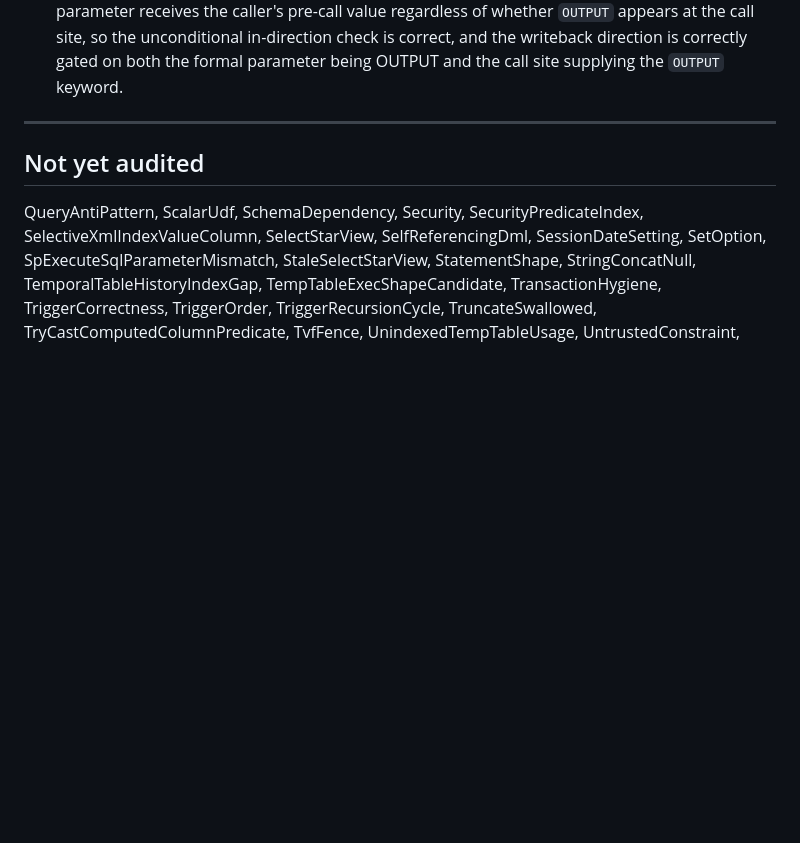
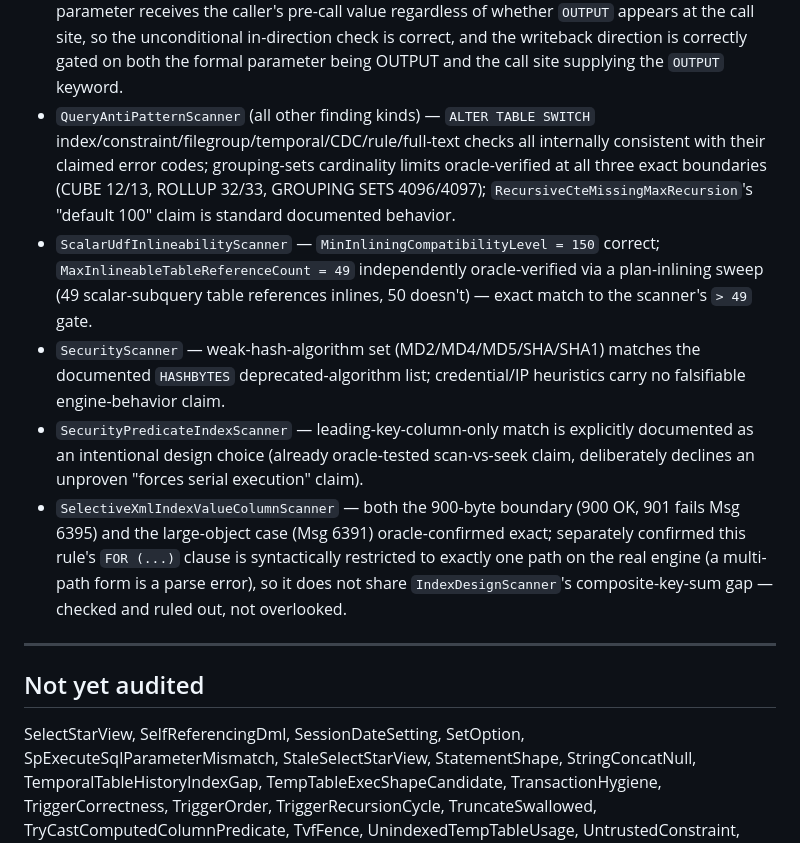
Before and after one commit to bhattumang7/mssql-silentscan, a Markdown page: docs/rule-correctness-audit.md, the part around one of its changes. GitHub-like rendering; blank space fills up the shorter version.

```diff
--- a/docs/rule-correctness-audit.md
+++ b/docs/rule-correctness-audit.md
@@ -619,14 +658,37 @@ statement — is uncontroversial syntax, not a claim needing verification).
   call site, so the unconditional in-direction check is correct, and the
   writeback direction is correctly gated on both the formal parameter being
   OUTPUT and the call site supplying the `OUTPUT` keyword.
+- `QueryAntiPatternScanner` (all other finding kinds) — `ALTER TABLE SWITCH`
+  index/constraint/filegroup/temporal/CDC/rule/full-text checks all
+  internally consistent with their claimed error codes; grouping-sets
+  cardinality limits oracle-verified at all three exact boundaries (CUBE
+  12/13, ROLLUP 32/33, GROUPING SETS 4096/4097); `RecursiveCteMissingMaxRecursion`'s
+  "default 100" claim is standard documented behavior.
+- `ScalarUdfInlineabilityScanner` — `MinInliningCompatibilityLevel = 150`
+  correct; `MaxInlineableTableReferenceCount = 49` independently
+  oracle-verified via a plan-inlining sweep (49 scalar-subquery table
+  references inlines, 50 doesn't) — exact match to the scanner's `> 49`
+  gate.
+- `SecurityScanner` — weak-hash-algorithm set (MD2/MD4/MD5/SHA/SHA1) matches
+  the documented `HASHBYTES` deprecated-algorithm list; credential/IP
+  heuristics carry no falsifiable engine-behavior claim.
+- `SecurityPredicateIndexScanner` — leading-key-column-only match is
+  explicitly documented as an intentional design choice (already
+  oracle-tested scan-vs-seek claim, deliberately declines an unproven
+  "forces serial execution" claim).
+- `SelectiveXmlIndexValueColumnScanner` — both the 900-byte boundary (900
+  OK, 901 fails Msg 6395) and the large-object case (Msg 6391)
+  oracle-confirmed exact; separately confirmed this rule's `FOR (...)`
+  clause is syntactically restricted to exactly one path on the real engine
+  (a multi-path form is a parse error), so it does not share
+  `IndexDesignScanner`'s composite-key-sum gap — checked and ruled out, not
+  overlooked.
 
 ---
 
 ## Not yet audited
 
-QueryAntiPattern,
-ScalarUdf, SchemaDependency, Security, SecurityPredicateIndex,
-SelectiveXmlIndexValueColumn, SelectStarView, SelfReferencingDml,
+SelectStarView, SelfReferencingDml,
 SessionDateSetting, SetOption, SpExecuteSqlParameterMismatch,
 StaleSelectStarView, StatementShape, StringConcatNull,
 TemporalTableHistoryIndexGap, TempTableExecShapeCandidate,
```
Also changed, not shown: other parts of docs/rule-correctness-audit.md (+39 -0 lines).
